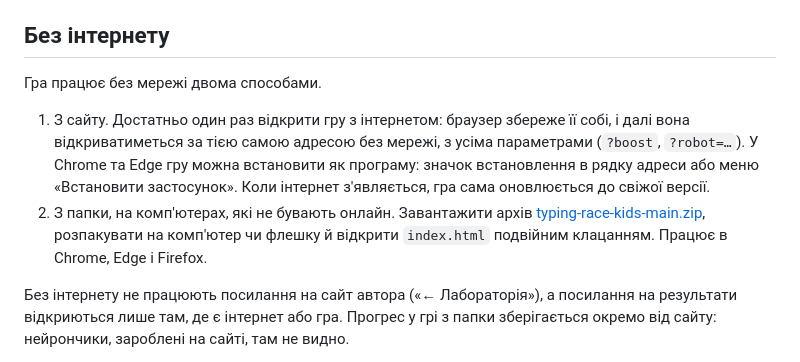
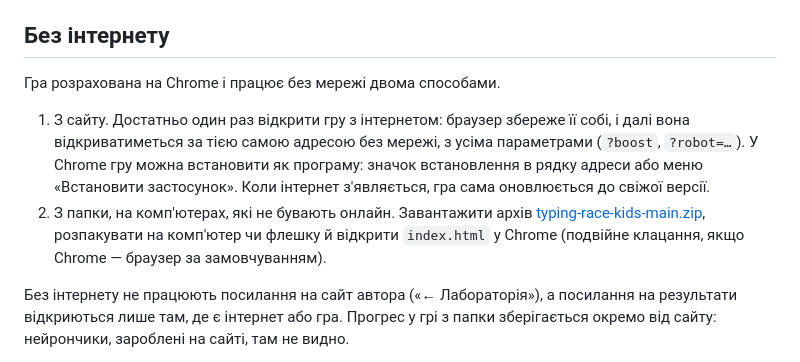
Before and after one commit to cyrilreyda/typing-race-kids, a Markdown page: README.md, the part around the change. Rendered like a GitHub page.

Commit message:
Say the game targets Chrome in the offline section
Co-Authored-By: Claude Opus 5.5 <noreply@anthropic.com>

```diff
--- a/README.md
+++ b/README.md
@@ -47,10 +47,10 @@
 
 ## Без інтернету
 
-Гра працює без мережі двома способами.
+Гра розрахована на Chrome і працює без мережі двома способами.
 
-1. З сайту. Достатньо один раз відкрити гру з інтернетом: браузер збереже її собі, і далі вона відкриватиметься за тією самою адресою без мережі, з усіма параметрами (`?boost`, `?robot=…`). У Chrome та Edge гру можна встановити як програму: значок встановлення в рядку адреси або меню «Встановити застосунок». Коли інтернет з'являється, гра сама оновлюється до свіжої версії.
-2. З папки, на комп'ютерах, які не бувають онлайн. Завантажити архів [typing-race-kids-main.zip](https://github.com/cyrilreyda/typing-race-kids/archive/refs/heads/main.zip), розпакувати на комп'ютер чи флешку й відкрити `index.html` подвійним клацанням. Працює в Chrome, Edge і Firefox.
+1. З сайту. Достатньо один раз відкрити гру з інтернетом: браузер збереже її собі, і далі вона відкриватиметься за тією самою адресою без мережі, з усіма параметрами (`?boost`, `?robot=…`). У Chrome гру можна встановити як програму: значок встановлення в рядку адреси або меню «Встановити застосунок». Коли інтернет з'являється, гра сама оновлюється до свіжої версії.
+2. З папки, на комп'ютерах, які не бувають онлайн. Завантажити архів [typing-race-kids-main.zip](https://github.com/cyrilreyda/typing-race-kids/archive/refs/heads/main.zip), розпакувати на комп'ютер чи флешку й відкрити `index.html` у Chrome (подвійне клацання, якщо Chrome — браузер за замовчуванням).
 
 Без інтернету не працюють посилання на сайт автора («← Лабораторія»), а посилання на результати відкриються лише там, де є інтернет або гра. Прогрес у грі з папки зберігається окремо від сайту: нейрончики, зароблені на сайті, там не видно.
 
```
